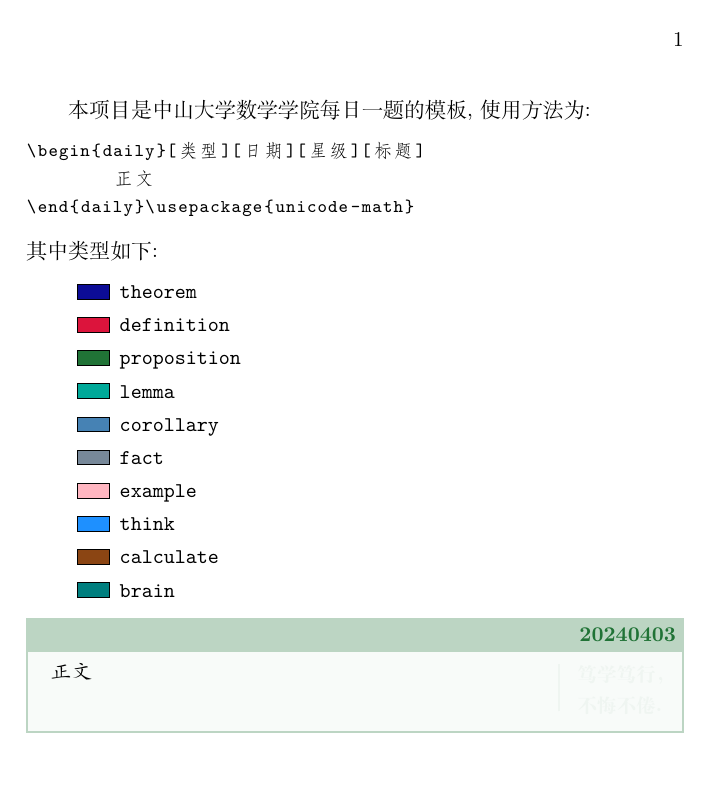
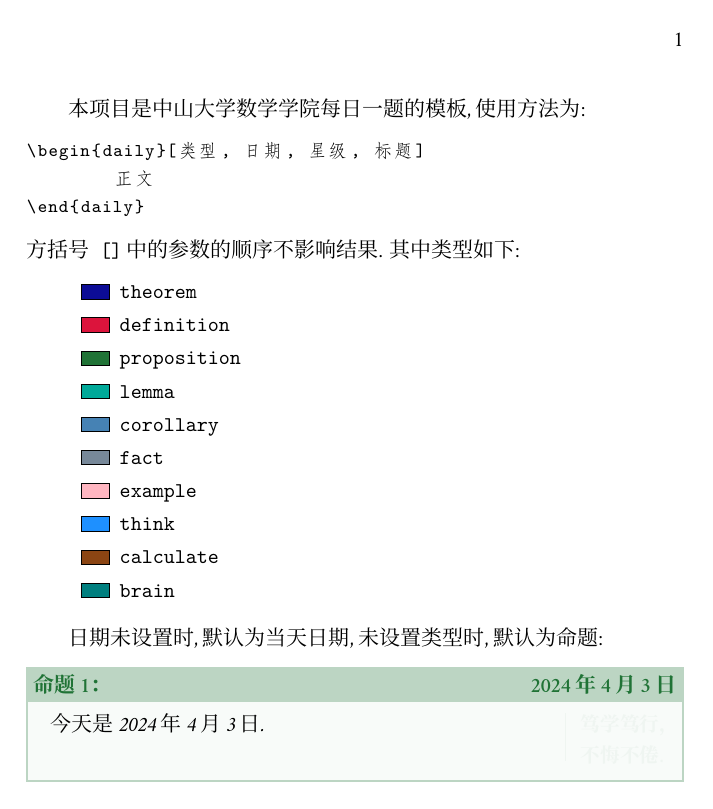
Before and after one commit to Arcanadol/SYSUDaily, a LaTeX document (README.tex, which reads SYSUDaily.cls, daily.cls): page 1 of 2. Compiled offline with XeLaTeX; a missing font is replaced by an installed copy or a similar font.

Commit message:
modified:   README.log 	modified:   README.pdf 	modified:   README.synctex.gz 	modified:   README.tex 	new file:   SYSUDaily.cls 	deleted:    daily.cls

```diff
--- a/README.tex
+++ b/README.tex
@@ -1,9 +1,10 @@
-\documentclass{daily}
+\documentclass{SYSUDaily}
+
 \usepackage{listings}
 \usepackage{xparse}
 \usepackage{fbox}
 \usepackage{amsmath,amssymb,amsfonts}
-
+\input{font.tex}
 \lstset{
 	basicstyle=\small\ttfamily,
 	keywordstyle=\color{black}\bfseries\underbar,
@@ -15,11 +16,11 @@
 
 本项目是中山大学数学学院每日一题的模板, 使用方法为:
 \begin{lstlisting}
-\begin{daily}[类型][日期][星级][标题]
+\begin{daily}[类型, 日期, 星级, 标题]
 	正文
-\end{daily}\usepackage{unicode-math}
+\end{daily}
 \end{lstlisting}
-其中类型如下:
+方括号\texttt{[]}中的参数的顺序不影响结果. 其中类型如下:
 \begin{quote}
 	\makeatletter
 	\newcommand\TestColour[1]{{\fboxsep0pt\fbox{\colorbox{#1}{\phantom{XX}}}}}
@@ -34,8 +35,8 @@
 	\ExplSyntaxOff
 \end{quote}
 
-
+日期未设置时, 默认为当天日期, 未设置类型时, 默认为命题:
 \begin{daily}
-	正文
+	今天是\today{}.
 \end{daily}
 
--- /dev/null
+++ b/SYSUDaily.cls
@@ -0,0 +1,241 @@
+\LoadClass[a4paper, titlepage, fontset=fandol, punct=CCT]{ctexart}
+\ProvidesClass{SYSUDaily}
+\usepackage{ifthen}
+\usepackage{amsmath}
+\usepackage{amsthm}
+\usepackage{fontspec}
+\usepackage{xeCJK}
+\usepackage[b5paper, centering, left=3cm, right = 3cm]{geometry}
+\usepackage{xeCJKfntef}
+\usepackage{euscript}
+\usepackage{mismath}
+\usepackage[svgnames]{xcolor}
+\usepackage[skins,most]{tcolorbox}
+\usepackage{mathtools}
+% \defaultfontfeatures{Mapping=tex-text}
+\usepackage{fixdif}
+\usepackage{xfp}
+\usepackage{ulem}
+\usepackage{environ}
+\usetikzlibrary {shapes.geometric}
+\usepackage{xpatch}
+\usepackage[
+	colorlinks,
+	anchorcolor = black,
+	filecolor = black,
+	urlcolor = black,
+	citecolor = black,
+	hyperfootnotes = true,
+	breaklinks = true,
+	bookmarks = true
+]{hyperref}
+
+\newcounter{SYSUDaily@pancounter}
+\stepcounter{SYSUDaily@pancounter}
+
+
+% \definecolor{emptycolor}{RGB}{0,0,0}
+
+\def\SYSUDaily@right{50pt+2mm}
+\tcbset{
+	mathstyles/.style={
+			before={\medskip\par\noindent},
+			after = {\vspace*{-3pt}},
+			enhanced,
+			toprule=3pt,
+			fonttitle=\bfseries,
+			fontupper=\itshape,
+			height from = 45pt to 1000pt,
+			enhanced,
+			arc=0mm,
+			outer arc=0mm,
+			before skip balanced=2mm,
+			after skip balanced=3mm,
+			boxrule=1pt,
+			left=3mm,
+			right={\SYSUDaily@right},
+			top=1mm,
+			bottom=1mm,
+			lefttitle=0pt,
+			righttitle=0pt,
+			height from = 57.5292pt to 19cm,
+			colback=#1color!3,
+			colframe=#1color!30,
+			coltitle=#1color,
+		}
+}
+
+\ExplSyntaxOn
+\clist_new:N \c_math_styles_clist
+\NewDocumentCommand{\Addmathstyles}{mO{}O{0,0,0}}{
+\clist_put_right:Nn \c_math_styles_clist { #1 }
+\cs_new:cpn { SYSUDaily@#1name } { #2 }
+\definecolor{#1color}{RGB}{ #3 }
+}
+\NewDocumentCommand{\ShowSYSUDaily@name}{m}{\use:c { SYSUDaily@#1name } }
+\ExplSyntaxOff
+
+\Addmathstyles{theorem}[定理][12,12,150]
+\Addmathstyles{definition}[定义][220,20,60]
+\Addmathstyles{proposition}[命题][32,115,54]
+\Addmathstyles{lemma}[引理][0,169,153]
+\Addmathstyles{corollary}[推论][70,130,180]
+\Addmathstyles{fact}[事实][119,136,153]
+\Addmathstyles{example}[例子][255,182,193]
+\Addmathstyles{think}[思考题][30,144,255]
+\Addmathstyles{calculate}[计算题][139,69,19]
+\Addmathstyles{brain}[脑筋急转弯][0,127,127]
+
+\newlength{\tempwaterrightskip}
+% \newcommand\textoverset[2]{%
+%   \leavevmode
+%   \vbox{\offinterlineskip
+%     \halign{%
+%       \hfil##\hfil\cr % center
+%       \dynscriptsize\strut#1\cr
+%       \noalign{\kern-.3ex}
+%       \strut#2\cr
+%     }%
+%   }%
+% }
+% \textoverset{}
+\setlength{\fboxrule}{0.2pt}
+% \newcommand{\dateread} [8] {#5#6/#1#2#3#4/#7#8}
+
+\newcommand{\putstars} [2] {%
+	\begin{tcbclipinterior}
+		\path [fill=none,draw=none]
+		(interior.south west) rectangle node [white]
+			{
+				\rotatebox{-90}{\small\color{#2color}%
+					\ifnum #1>0
+						\foreach\i in {1,...,#1}{%
+								\makebox[2ex]{\rotatebox{90}{%
+										\scalebox{.3}{\tikz{\node[star, star point ratio=2.5, draw, fill=#2color]at (1,1) {};}}}%
+								}%
+							}%
+					\else\fi%
+				}%
+			}%
+		([xshift=4mm]interior.north west);
+	\end{tcbclipinterior}
+}
+\newcommand{\SYSUDaily@watermark} {
+	\bfseries \makebox[.79\textwidth][r]{
+		\smash{\rule[-8pt]{.8pt}{8pt+\baselineskip+1pt}}\hskip2mm
+		\makebox[0pt][l]{ \parbox{60pt}{ \vspace*{-.4ex}笃学笃行，\\[.1ex]不悔不倦. }}\hspace*{8pt}
+	}
+}
+
+\newlength{\SYSUDaily@width}
+\newlength{\SYSUDaily@height}
+\setlength{\SYSUDaily@height}{52pt}
+\setlength{\SYSUDaily@width}{0.8\textwidth}
+\newsavebox{\SYSUDaily@measurebox}
+
+
+
+\newtcolorbox{SYSUDaily@}[4]{%
+	mathstyles = #1,%
+	title      = {\bfseries\expandafter\IfBlankTF{#4}{\ShowSYSUDaily@name{#1}}{%
+				\ShowSYSUDaily@name{#1}\the\value{SYSUDaily@pancounter}\stepcounter{SYSUDaily@pancounter}：#4%
+			}\hfill{\ifx#2\empty\else\expandafter\SYSUDaily@ParameterDate\fi}},%
+	watermark text = {\SYSUDaily@watermark},%
+	underlay    = {\putstars{#3}{#1}},%
+	fonttitle = {},
+}%
+
+\ExplSyntaxOn
+\def\SYSUDaily@ParameterMathStyles{proposition}
+% \def\SYSUDaily@ParameterDate{\the\year\ifnum\month<10{0}\the\month\else\the\month\fi\ifnum\day<10{0}\the\day\else\the\day\fi}
+\def\SYSUDaily@ParameterDate{\today}
+\def\SYSUDaily@ParameterDifficulty{0}
+\let\SYSUDaily@ParameterTitle\empty
+\NewDocumentCommand{\SYSUDaily@check}{m}{
+	\clist_if_in:NnTF \c_math_styles_clist {#1}
+	{
+		\cs_set:cpn { SYSUDaily@ParameterMathStyles } { #1 }
+	}
+	{
+		\regex_match:nnTF { ^[+-]?\d+$ } {#1}
+		{
+			\PackageWarning{SYSUDaily}{check:~#1}
+			\int_compare:nTF {
+				#1 > 100
+			}
+			{
+				\SYSUDaily_set_date_format:n {#1}
+				% \cs_set:cpn { SYSUDaily@ParameterDate } { #1 }
+			}
+			{
+				\int_compare:nTF {
+					#1 < 5
+				}
+				{
+					\cs_set:cpn { SYSUDaily@ParameterDifficulty } { #1 }
+				}
+				{ }
+			}
+		}
+		{
+			\cs_set:cpn { SYSUDaily@ParameterTitle } { #1 }
+		}
+	}
+}
+\cs_new:Npn \SYSUDaily_set_date_format:n #1 {
+	\int_compare:nTF { #1 > 999999 } {
+		\SYSUDaily_set_date_format_eight:n  #1
+	} {
+		\int_compare:nTF { #1 > 9999 } {
+			\SYSUDaily_set_date_format_six:n  #1
+		} {
+			\SYSUDaily_set_date_format_four:n  #1
+		}
+	}
+}
+\cs_new:Npn \SYSUDaily_set_leading_zero:n #1#2 {
+  \int_compare:nTF { #1 = 0 } {
+      #2
+    } {
+      #1#2
+    }
+}
+\cs_new:Npn \SYSUDaily_set_date_format_eight:n #1#2#3#4#5#6#7#8 {
+  \cs_set:cpn { SYSUDaily@ParameterDate } {
+    #1#2#3#4 年\SYSUDaily_set_leading_zero:n {#5}{#6} 月\SYSUDaily_set_leading_zero:n {#7}{#8} 日
+  }
+}
+\cs_new:Npn \SYSUDaily_set_date_format_six:nnnnnn #1#2#3#4#5#6 {
+  \cs_set:cpn { SYSUDaily@ParameterDate } {
+    #1#2 年\SYSUDaily_set_leading_zero:n {#3}{#4} 月\SYSUDaily_set_leading_zero:n {#5}{#6} 日
+  }
+}
+\cs_new:Npn \SYSUDaily_set_date_format_four:nnnn #1#2#3#4 {
+  \cs_set:cpn { SYSUDaily@ParameterDate } {
+    \SYSUDaily_set_leading_zero:n {#1}{#2} 月\SYSUDaily_set_leading_zero:n {#3}{#4} 日
+  }
+}
+
+\NewDocumentEnvironment{daily}{ O{} +b } {
+	\clist_set:Nn \l_tmpa_clist {#1}
+	\clist_map_inline:Nn \l_tmpa_clist {
+		\PackageWarning{SYSUDaily}{check: ##1}
+		\SYSUDaily@check {##1}
+	}
+	\hbox_set:Nn \l_tmpa_box {
+    \begin{minipage}{\SYSUDaily@width}
+      \itshape #2
+    \end{minipage}
+  }
+
+  \dim_set:Nn \l_tmpa_dim {\box_ht:N \l_tmpa_box}
+
+  \dim_compare:nTF {\l_tmpa_dim > 26pt} {
+    \def\SYSUDaily@watermark{\bfseries 笃学笃行，不悔不倦。}
+    \def\SYSUDaily@right{2mm}
+	}{}
+	\begin{SYSUDaily@}{\SYSUDaily@ParameterMathStyles}{\SYSUDaily@ParameterDate}{\SYSUDaily@ParameterDifficulty}{\SYSUDaily@ParameterTitle}
+		#2
+	\end{SYSUDaily@}
+}{}
+\ExplSyntaxOff
--- a/daily.cls
+++ /dev/null
@@ -1,265 +0,0 @@
-\LoadClass[a4paper, titlepage, fontset=fandol, punct=CCT]{ctexart}
-\ProvidesClass{SYSUdaily}
-\usepackage{ifthen}
-\usepackage{amsmath}
-\usepackage{amsthm}
-\usepackage{fontspec}
-\usepackage{xeCJK}
-\usepackage[b5paper, centering, left=3cm, right = 3cm]{geometry}
-\usepackage{xeCJKfntef}
-\usepackage{euscript}
-\usepackage{mismath}
-\usepackage[svgnames]{xcolor}
-\usepackage[skins,most]{tcolorbox}
-\usepackage{mathtools}
-
-% \defaultfontfeatures{Mapping=tex-text}
-\usepackage{fixdif}
-\usepackage{xfp}
-\usepackage{ulem}
-\usepackage{environ}
-\usetikzlibrary {shapes.geometric}
-\usepackage{xpatch}
-\usepackage[
-  colorlinks,
-  anchorcolor = black,
-  filecolor = black,
-  urlcolor = black,
-  citecolor = black,
-  hyperfootnotes = true,
-  breaklinks = true,
-  bookmarks = true
-]{hyperref}
-% \usepackage[noendash,italic, frenchmath]{mathastext}
-
-\newcounter{pancounter}
-\stepcounter{pancounter}
-
-
-% \definecolor{emptycolor}{RGB}{0,0,0}
-
-\def\SYSUdailyright{50pt+2mm}
-\tcbset{
-  mathstyles/.style={
-      before={\medskip\par\noindent},
-      after = {\vspace*{-3pt}},
-      enhanced,
-      toprule=3pt,
-      fonttitle=\bfseries,
-      fontupper=\itshape,
-      height from = 45pt to 1000pt,
-      enhanced,
-      arc=0mm,
-      outer arc=0mm,
-      before skip balanced=2mm,after skip balanced=3mm,
-      boxrule=1pt,left=3mm,right={\SYSUdailyright},top=1mm,bottom=1mm,
-      lefttitle=0pt,righttitle=0pt,
-      height from = 57.5292pt to 19cm,
-      colback=#1color!3,colframe=#1color!30,coltitle=#1color,
-    }
-}
-
-\ExplSyntaxOn
-\clist_new:N \c_math_styles_clist
-\NewDocumentCommand{\Addmathstyles}{mO{}O{0,0,0}}{
-\clist_put_right:Nn \c_math_styles_clist { #1 }
-\cs_new:cpn { SYSUdaily#1name } { #2 }
-\definecolor{#1color}{RGB}{ #3 }
-}
-\NewDocumentCommand{\ShowSYSUdailyname}{m}{\use:c { SYSUdaily#1name } }
-\ExplSyntaxOff
-
-\Addmathstyles{theorem}[定理][12,12,150]
-\Addmathstyles{definition}[定义][220,20,60]
-\Addmathstyles{proposition}[命题][32,115,54]
-\Addmathstyles{lemma}[引理][0,169,153]
-\Addmathstyles{corollary}[推论][70,130,180]
-\Addmathstyles{fact}[事实][119,136,153]
-\Addmathstyles{example}[例子][255,182,193]
-\Addmathstyles{think}[思考题][30,144,255]
-\Addmathstyles{calculate}[计算题][139,69,19]
-\Addmathstyles{brain}[脑筋急转弯][0,127,127]
-
-\newlength{\tempwaterrightskip}
-% \newcommand\textoverset[2]{%
-%   \leavevmode
-%   \vbox{\offinterlineskip
-%     \halign{%
-%       \hfil##\hfil\cr % center
-%       \dynscriptsize\strut#1\cr
-%       \noalign{\kern-.3ex}
-%       \strut#2\cr
-%     }%
-%   }%
-% }
-% \textoverset{}
-\setlength{\fboxrule}{0.2pt}
-% \newcommand{\dateread} [8] {#5#6/#1#2#3#4/#7#8}
-
-\newcommand{\putstars} [2] {%
-  \begin{tcbclipinterior}
-    \path [fill=none,draw=none]
-    (interior.south west) rectangle node [white]
-      {
-        \rotatebox{-90}{\small\color{#2color}%
-          \ifnum #1>0
-            \foreach\i in {1,...,#1}{%
-                \makebox[2ex]{\rotatebox{90}{%
-                    \scalebox{.3}{\tikz{\node[star, star point ratio=2.5, draw, fill=#2color]at (1,1) {};}}}%
-                }%
-              }%
-          \else\fi%
-        }%
-      }%
-    ([xshift=4mm]interior.north west);
-  \end{tcbclipinterior}
-}
-\newcommand{\SYSUdailywatermark} {
-  \bfseries \makebox[.79\textwidth][r]{
-    \smash{\rule[-8pt]{.8pt}{8pt+\baselineskip+1pt}}\hskip2mm
-    \makebox[0pt][l]{ \parbox{60pt}{ \vspace*{-.4ex}笃学笃行，\\[.1ex]不悔不倦. }}\hspace*{8pt}
-  }
-}
-
-
-\newlength{\SYSUdailywidth}
-\newlength{\SYSUdailyheight}
-\setlength{\SYSUdailyheight}{52pt}
-\setlength{\SYSUdailywidth}{0.8\textwidth}
-\newsavebox{\SYSUdailymeasurebox}
-
-\newtcolorbox{SYSUdaily}[4]{%
-  mathstyles = #1,%
-  title      = {\bfseries\expandafter\IfBlankTF{#4}{\vphantom{空}}{%
-        \ShowSYSUdailyname{#1}\the\value{pancounter}\stepcounter{pancounter}：#4%
-      }\hfill{\ifx#2\empty\else\expandafter\SYSUdailyParameterDate\fi}},%
-  watermark text = {\SYSUdailywatermark},%
-  underlay    = {\putstars{#3}{#1}},%
-  fonttitle = {},
-}%
-
-% \NewEnviron{daily}[4]{
-%   \savebox{\SYSUdailymeasurebox}{%
-%     \begin{minipage}{\SYSUdailywidth}%
-%       \itshape\BODY%
-%     \end{minipage}%
-%   }
-%   \settoheight{\SYSUdailyheight}{\usebox{\SYSUdailymeasurebox}}
-%   \ifthenelse{\lengthtest{\SYSUdailyheight > 26pt}}{%
-%     \renewcommand{\SYSUdailywatermark}{ \bfseries 笃学笃行，不悔不倦. }%
-%     \def\SYSUdailyright{2mm}
-%   }{}
-%   \begin{SYSUdaily}{#1}{#2}{#3}{#4}
-%     \BODY
-%   \end{SYSUdaily}
-% }
-\ExplSyntaxOn
-
-\def\SYSUdailyParameterMathStyles{proposition}
-\def\SYSUdailyParameterDate{\the\year\ifnum\month<10{0}\the\month\else\the\month\fi\ifnum\day<10{0}\the\day\else\the\day\fi}
-\def\SYSUdailyParameterDifficulty{0}
-\let\SYSUdailyParameterTitle\empty
-
-
-\NewDocumentCommand{\SYSUdailycheck}{mm}{
-  \clist_if_in:NnTF \c_math_styles_clist {#1}
-  { \cs_set:cpn { #2check } { MathStyles } }
-  {
-    \regex_match:nnTF { ^[+-]?\d+$ } {#1}
-    {
-      \cs_set:cpn { #2check } { Title }
-      \int_compare:nTF {
-        #1 > 10000000
-        % #1 < 100000000
-      }
-      { \cs_set:cpn { #2check } { Date } }
-      {
-        \int_compare:nTF {
-          #1 < 5
-        }
-        { \cs_set:cpn { #2check } { Difficulty } }
-        { }
-      }
-    }
-    { \cs_set:cpn { #2check } { Title } }
-  }
-}
-\NewDocumentEnvironment{daily}{oooo+b}{
-
-  \IfNoValueTF{#4}{
-    \IfNoValueTF{#3}{
-      \IfNoValueTF{#2}{
-        \IfNoValueTF{#1}{
-          \def\SYSUdailyParameters{0}
-        }{
-          \def\SYSUdailyParameters{1}
-        }
-      }{ \def\SYSUdailyParameters{2} }
-    }{ \def\SYSUdailyParameters{3} }
-  }{ \def\SYSUdailyParameters{4} }
-
-  \ifnum\SYSUdailyParameters=1
-    \SYSUdailycheck{ #1 }{ I }
-    \cs_set:cpn { SYSUdailyParameter \use:c { Icheck } }{ #1 }
-  \else
-  \fi
-
-  \ifnum\SYSUdailyParameters=2
-    \SYSUdailycheck{ #1 }{ I }
-    \SYSUdailycheck{ #2 }{ II }
-    \cs_set:cpn { SYSUdailyParameter \use:c { IIcheck } }{ #2 }
-    \cs_set:cpn { SYSUdailyParameter \use:c { Icheck } }{ #1 }
-  \else
-  \fi
-
-  \ifnum\SYSUdailyParameters=3
-    \SYSUdailycheck{ #1 }{ I }
-    \SYSUdailycheck{ #2 }{ II }
-    \SYSUdailycheck{ #3 }{ III }
-    \cs_set:cpn { SYSUdailyParameter \use:c { IIIcheck } }{ #3 }
-    \cs_set:cpn { SYSUdailyParameter \use:c { IIcheck } }{ #2 }
-    \cs_set:cpn { SYSUdailyParameter \use:c { Icheck } }{ #1 }
-  \else
-  \fi
-
-  \ifnum\SYSUdailyParameters=4
-    \SYSUdailycheck{ #1 }{ I }
-    \SYSUdailycheck{ #2 }{ II }
-    \SYSUdailycheck{ #3 }{ III }
-    \SYSUdailycheck{ #4 }{ IV }
-    \cs_set:cpn { SYSUdailyParameter \use:c { IVcheck } }{ #4 }
-    \cs_set:cpn { SYSUdailyParameter \use:c { IIIcheck } }{ #3 }
-    \cs_set:cpn { SYSUdailyParameter \use:c { IIcheck } }{ #2 }
-    \cs_set:cpn { SYSUdailyParameter \use:c { Icheck } }{ #1 }
-  \else
-  \fi
-
-  \hbox_set:Nn \l_tmpa_box {
-    \begin{minipage}{\SYSUdailywidth}
-      \itshape #5
-    \end{minipage}
-  }
-
-  \dim_set:Nn \l_tmpa_dim {\box_ht:N \l_tmpa_box}
-
-  \dim_compare:nTF {\l_tmpa_dim > 26pt} {
-    \renewcommand{\SYSUdailywatermark}{\bfseries 笃学笃行，不悔不倦。}
-    \def\SYSUdailyright{2mm}
-  }{}
-  % \use:c { Icheck }
-  % \use:c { IIcheck }
-  % \use:c { IIIcheck }
-  % \use:c { IVcheck }
-
-
-  % \expandafter\IfBlankTF{\SYSUdailyParameterTitle}{T}{F}
-  % \SYSUdailyParameterMathStyles
-  % \SYSUdailyParameterTitle
-  % \SYSUdailyParameterDate
-  % \SYSUdailyParameterDifficulty
-
-  \exp_args:Noooo \SYSUdaily \SYSUdailyParameterMathStyles \SYSUdailyParameterDate \SYSUdailyParameterDifficulty \SYSUdailyParameterTitle
-    #5
-    }
-    { \endSYSUdaily }
-\ExplSyntaxOff
```
Also changed, not shown: temp.tex (added, +107 -0 lines), README.pdf, temp.pdf (added), README.tex (26 more changed lines), 6 other files.
